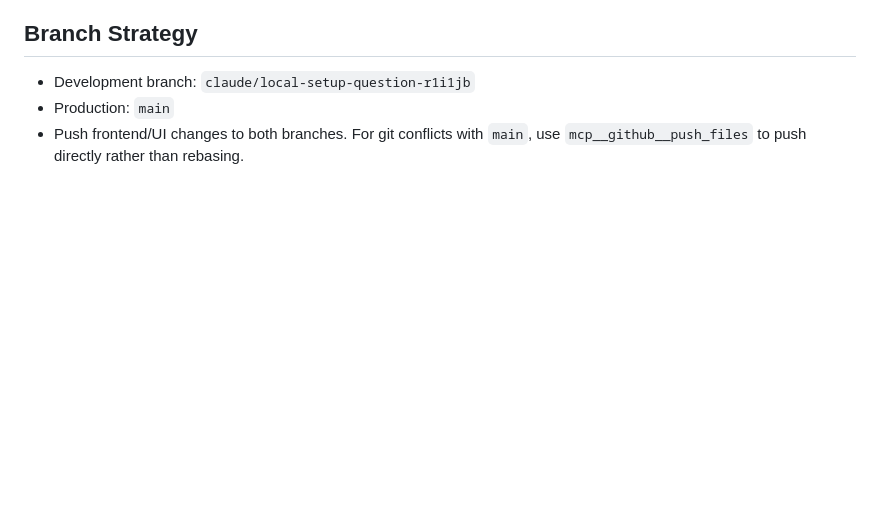
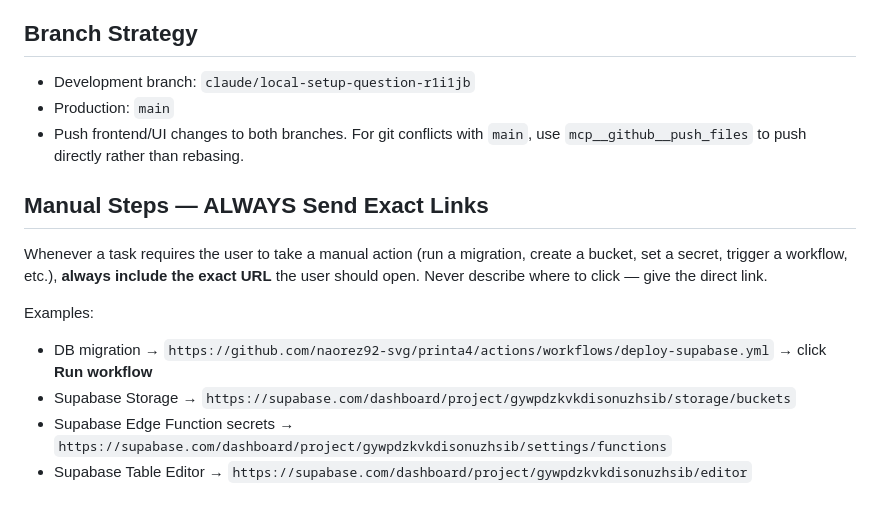
Before and after one commit to naorez92-svg/printa4, a Markdown page: CLAUDE.md, the part around the change. Drawn GitHub-style; blank space fills up the shorter version.

Commit message:
docs: always send exact links for manual user steps

```diff
--- a/CLAUDE.md
+++ b/CLAUDE.md
@@ -92,3 +92,13 @@ Fonts: `font-display` = Baloo 2, `font-sans` = Assistant (Hebrew), `font-mono` =
 - Development branch: `claude/local-setup-question-r1i1jb`
 - Production: `main`
 - Push frontend/UI changes to both branches. For git conflicts with `main`, use `mcp__github__push_files` to push directly rather than rebasing.
+
+## Manual Steps — ALWAYS Send Exact Links
+
+Whenever a task requires the user to take a manual action (run a migration, create a bucket, set a secret, trigger a workflow, etc.), **always include the exact URL** the user should open. Never describe where to click — give the direct link.
+
+Examples:
+- DB migration → `https://github.com/naorez92-svg/printa4/actions/workflows/deploy-supabase.yml` → click **Run workflow**
+- Supabase Storage → `https://supabase.com/dashboard/project/gywpdzkvkdisonuzhsib/storage/buckets`
+- Supabase Edge Function secrets → `https://supabase.com/dashboard/project/gywpdzkvkdisonuzhsib/settings/functions`
+- Supabase Table Editor → `https://supabase.com/dashboard/project/gywpdzkvkdisonuzhsib/editor`
```
